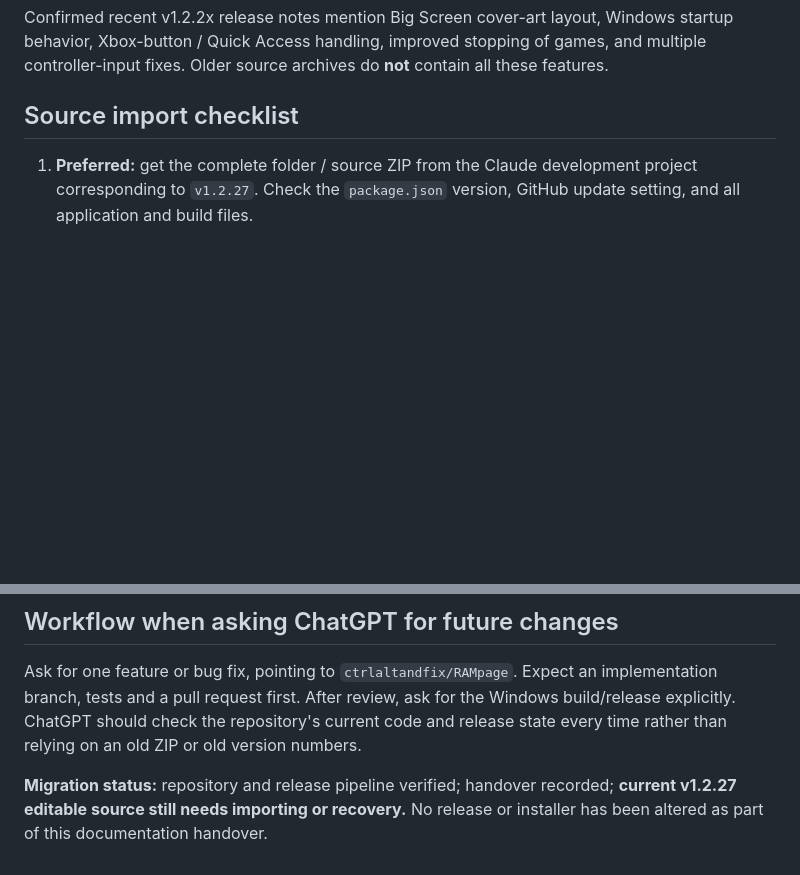
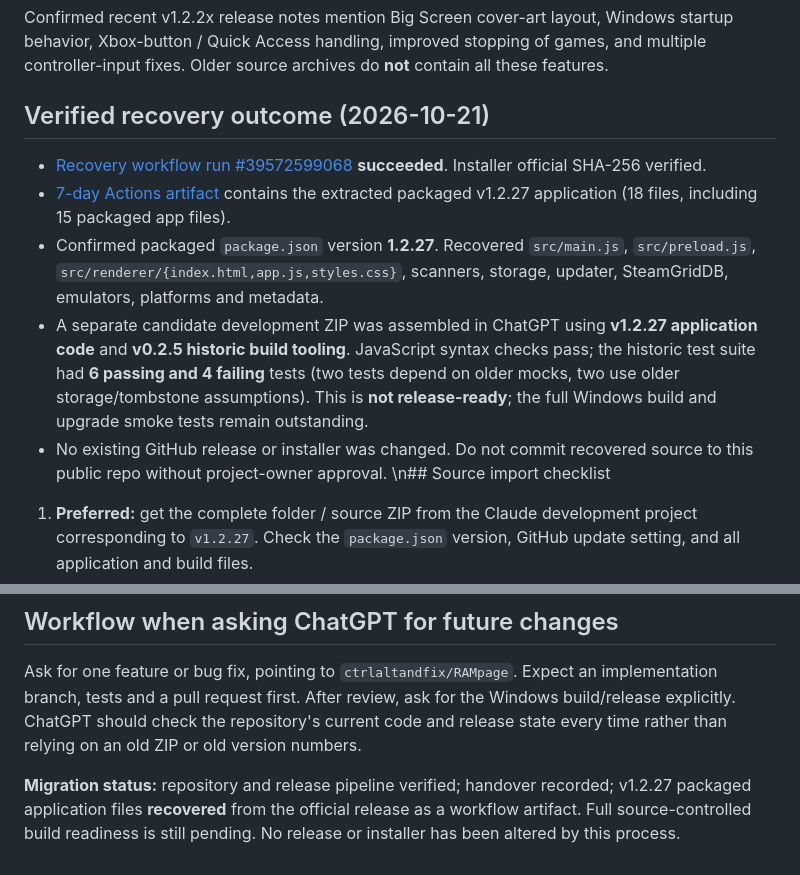
Before and after one commit to ctrlaltandfix/RAMpage, a Markdown page: docs/CHATGPT_HANDOVER.md, 2 parts joined by grey strips. GitHub-like rendering; blank space fills up the shorter version.

Commit message:
Record successful v1.2.27 source recovery and inherited test blockers

```diff
--- a/docs/CHATGPT_HANDOVER.md
+++ b/docs/CHATGPT_HANDOVER.md
@@ -36,7 +36,14 @@ The existing staged-release GitHub Action automatically processes a completed `s
 
 Confirmed recent v1.2.2x release notes mention Big Screen cover-art layout, Windows startup behavior, Xbox-button / Quick Access handling, improved stopping of games, and multiple controller-input fixes. Older source archives do **not** contain all these features.
 
-## Source import checklist
+## Verified recovery outcome (2026-10-21)
+
+- [Recovery workflow run #39572599068](https://github.com/ctrlaltandfix/RAMpage/actions/runs/39572599068) **succeeded**. Installer official SHA-256 verified.
+- [7-day Actions artifact](https://github.com/ctrlaltandfix/RAMpage/actions/runs/39572599068/artifacts/12332153143) contains the extracted packaged v1.2.27 application (18 files, including 15 packaged app files).
+- Confirmed packaged `package.json` version **1.2.27**. Recovered `src/main.js`, `src/preload.js`, `src/renderer/{index.html,app.js,styles.css}`, scanners, storage, updater, SteamGridDB, emulators, platforms and metadata.
+- A separate candidate development ZIP was assembled in ChatGPT using **v1.2.27 application code** and **v0.2.5 historic build tooling**. JavaScript syntax checks pass; the historic test suite had **6 passing and 4 failing** tests (two tests depend on older mocks, two use older storage/tombstone assumptions). This is **not release-ready**; the full Windows build and upgrade smoke tests remain outstanding.
+- No existing GitHub release or installer was changed. Do not commit recovered source to this public repo without project-owner approval.
+\n## Source import checklist
 
 1. **Preferred:** get the complete folder / source ZIP from the Claude development project corresponding to `v1.2.27`. Check the `package.json` version, GitHub update setting, and all application and build files.
 2. **Fallback:** use the **official** published v1.2.27 Windows installer to inspect/recover the packaged Electron `resources/app.asar` (for example using 7-Zip and an Electron ASAR unpacking tool). Do not assume this recovered app is a complete reproducible source tree; rebuild assets, scripts, lockfile and signing/installer configuration may be omitted.
@@ -53,4 +60,4 @@ Past RAMpage work reported that an update sometimes did not appear inside the bu
 
 Ask for one feature or bug fix, pointing to `ctrlaltandfix/RAMpage`. Expect an implementation branch, tests and a pull request first. After review, ask for the Windows build/release explicitly. ChatGPT should check the repository's current code and release state every time rather than relying on an old ZIP or old version numbers.
 
-**Migration status:** repository and release pipeline verified; handover recorded; **current v1.2.27 editable source still needs importing or recovery.** No release or installer has been altered as part of this documentation handover.
+**Migration status:** repository and release pipeline verified; handover recorded; v1.2.27 packaged application files **recovered** from the official release as a workflow artifact. Full source-controlled build readiness is still pending. No release or installer has been altered by this process.
```
